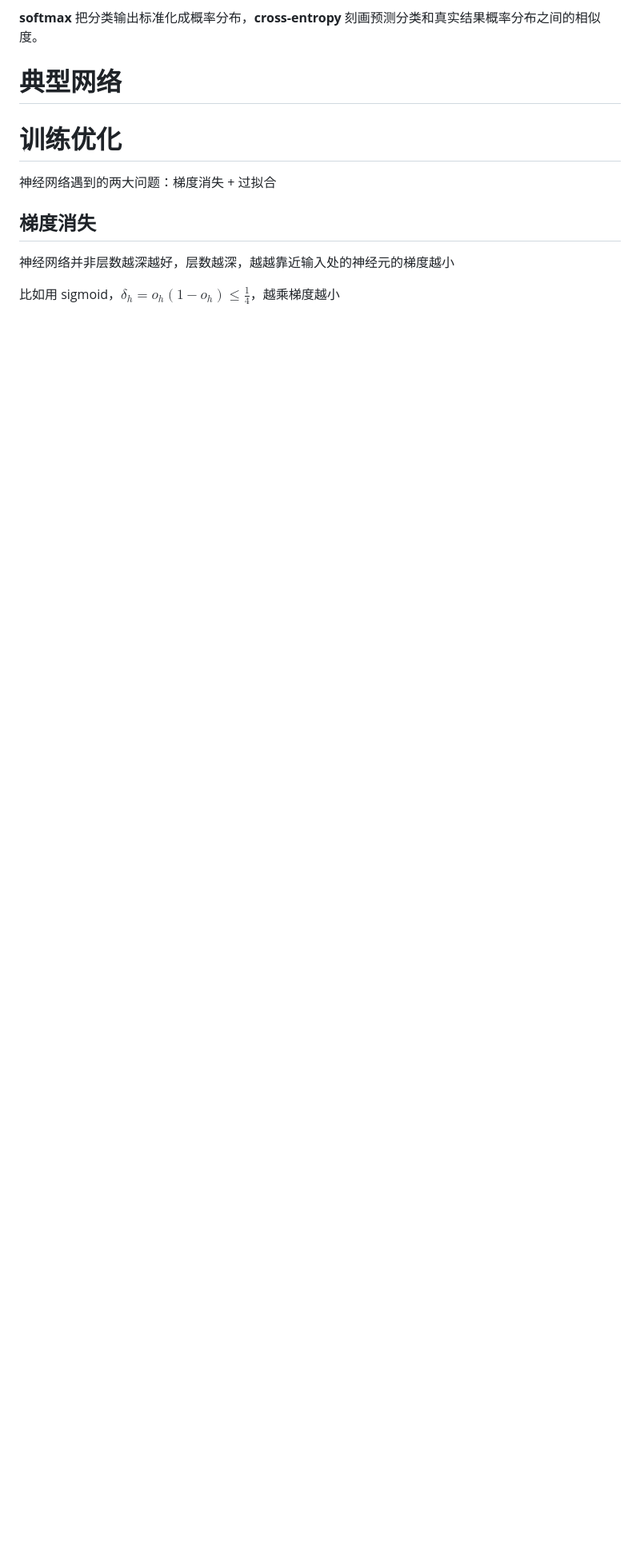
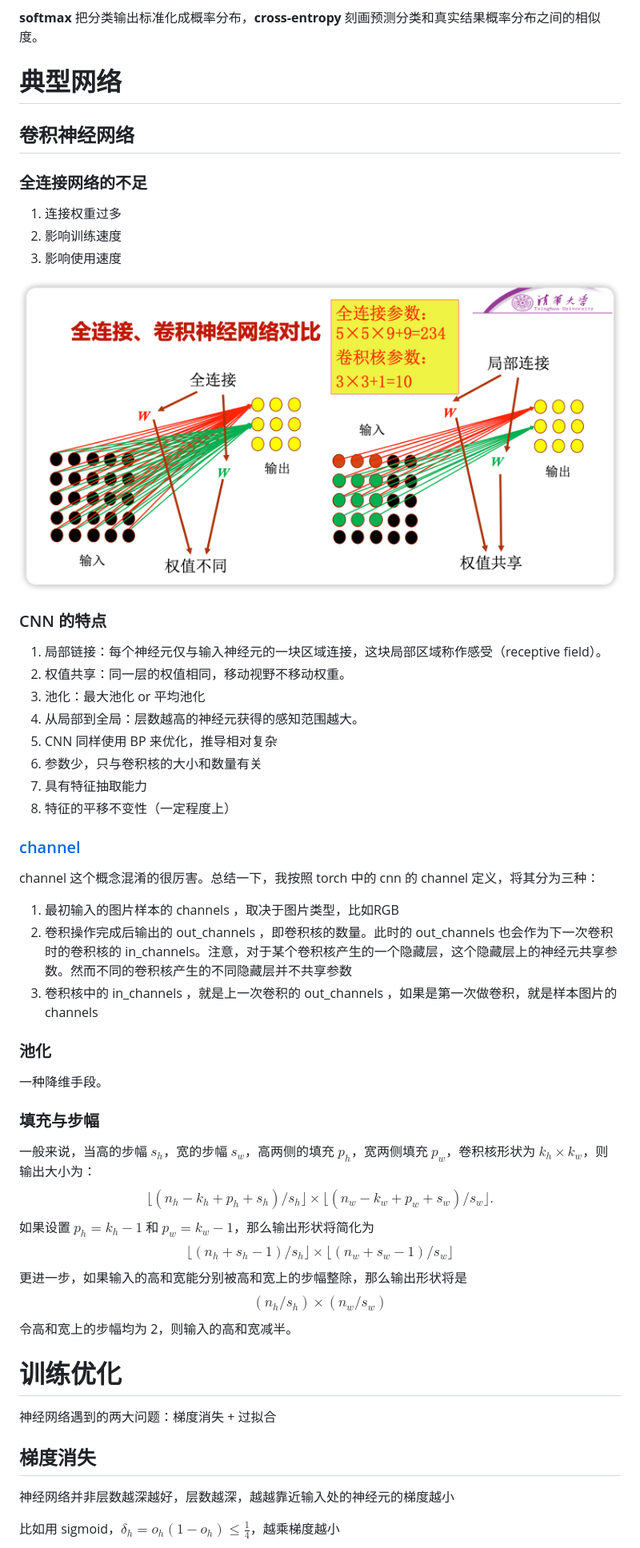
Before and after one commit to zhaochenyang20/IAI_2022, a Markdown page: deep learning.md, the part around the change. Shown at 80% size. Drawn GitHub-style; pictures changed too: pic/deep_learning/CNN1.jpg (added); blank space fills up the shorter version.

Commit message:
cnn

```diff
--- a/deep learning.md
+++ b/deep learning.md
@@ -257,7 +257,54 @@ $$
 
 # 典型网络
 
+## 卷积神经网络
 
+### 全连接网络的不足
+
+1. 连接权重过多
+2. 影响训练速度
+3. 影响使用速度
+
+<img src="./pic/deep_learning/CNN1.jpg" style="zoom:25%;" />
+
+### CNN 的特点
+
+1. 局部链接：每个神经元仅与输入神经元的一块区域连接，这块局部区域称作感受（receptive field）。
+2. 权值共享：同一层的权值相同，移动视野不移动权重。
+3. 池化：最大池化 or 平均池化
+4. 从局部到全局：层数越高的神经元获得的感知范围越大。
+5. CNN 同样使用 BP 来优化，推导相对复杂
+6. 参数少，只与卷积核的大小和数量有关
+7. 具有特征抽取能力
+8. 特征的平移不变性（一定程度上）
+
+### [channel](https://blog.csdn.net/sscc_learning/article/details/79814146)
+
+channel 这个概念混淆的很厉害。总结一下，我按照 torch 中的 cnn 的 channel 定义，将其分为三种：
+
+1. 最初输入的图片样本的 channels ，取决于图片类型，比如RGB
+2. 卷积操作完成后输出的 out_channels ，即卷积核的数量。此时的 out_channels 也会作为下一次卷积时的卷积核的 in_channels。注意，对于某个卷积核产生的一个隐藏层，这个隐藏层上的神经元共享参数。然而不同的卷积核产生的不同隐藏层并不共享参数
+3. 卷积核中的 in_channels ，就是上一次卷积的 out_channels ，如果是第一次做卷积，就是样本图片的 channels
+
+### 池化
+
+一种降维手段。
+
+### 填充与步幅
+
+一般来说，当高的步幅 $s_h$，宽的步幅 $s_w$，高两侧的填充 $p_h$，宽两侧填充 $p_w$，卷积核形状为 $k_h \times k_w$，则输出大小为：
+$$
+\lfloor(n_h-k_h+p_h+s_h)/s_h\rfloor \times \lfloor(n_w-k_w+p_w+s_w)/s_w\rfloor.
+$$
+如果设置 $p_h=k_h-1$ 和 $p_w=k_w-1$，那么输出形状将简化为
+$$
+\lfloor(n_h+s_h-1)/s_h\rfloor \times \lfloor(n_w+s_w-1)/s_w\rfloor
+$$
+更进一步，如果输入的高和宽能分别被高和宽上的步幅整除，那么输出形状将是
+$$
+(n_h/s_h) \times (n_w/s_w)
+$$
+令高和宽上的步幅均为 2，则输入的高和宽减半。
 
 # 训练优化
 
```
Also changed, not shown: 1 other file.
